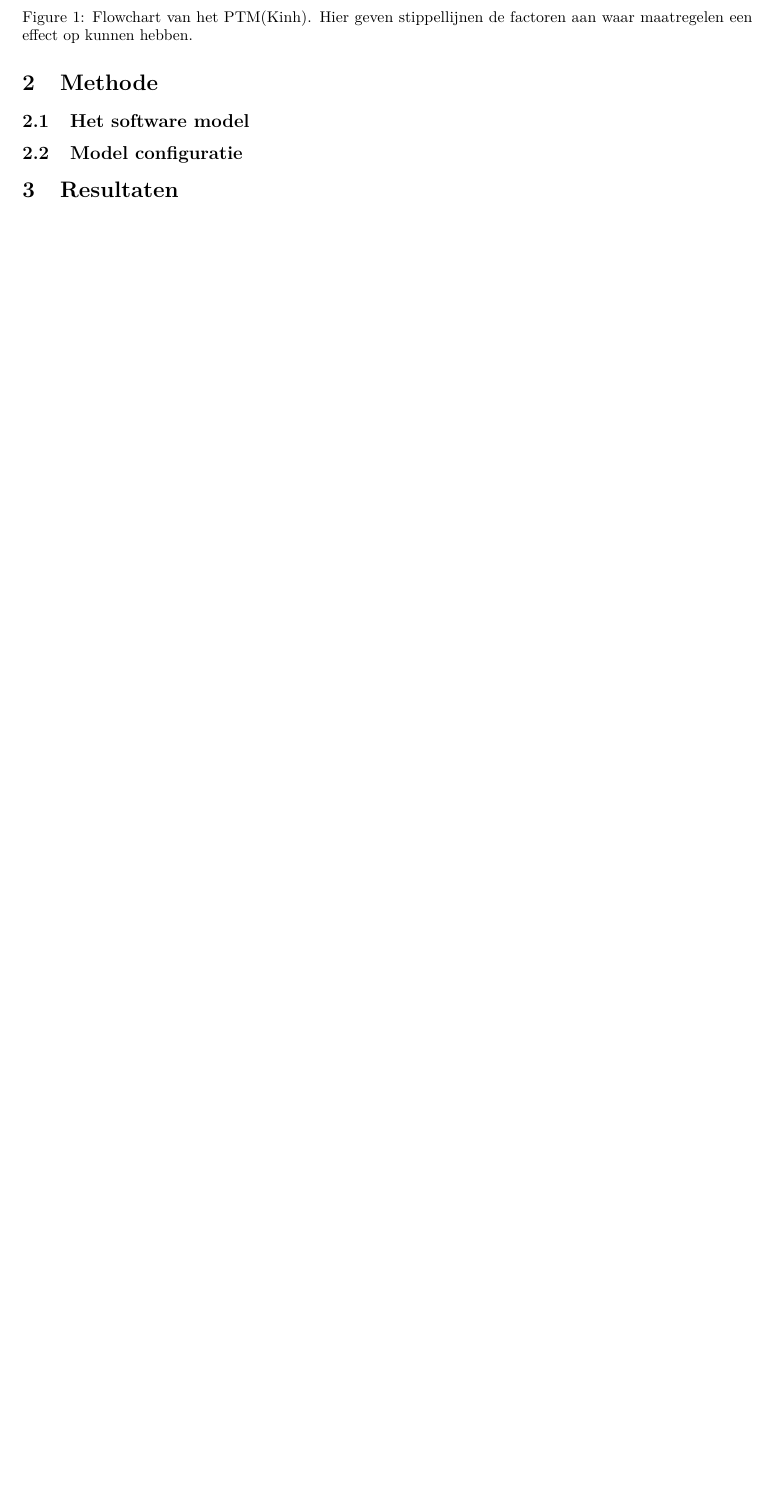
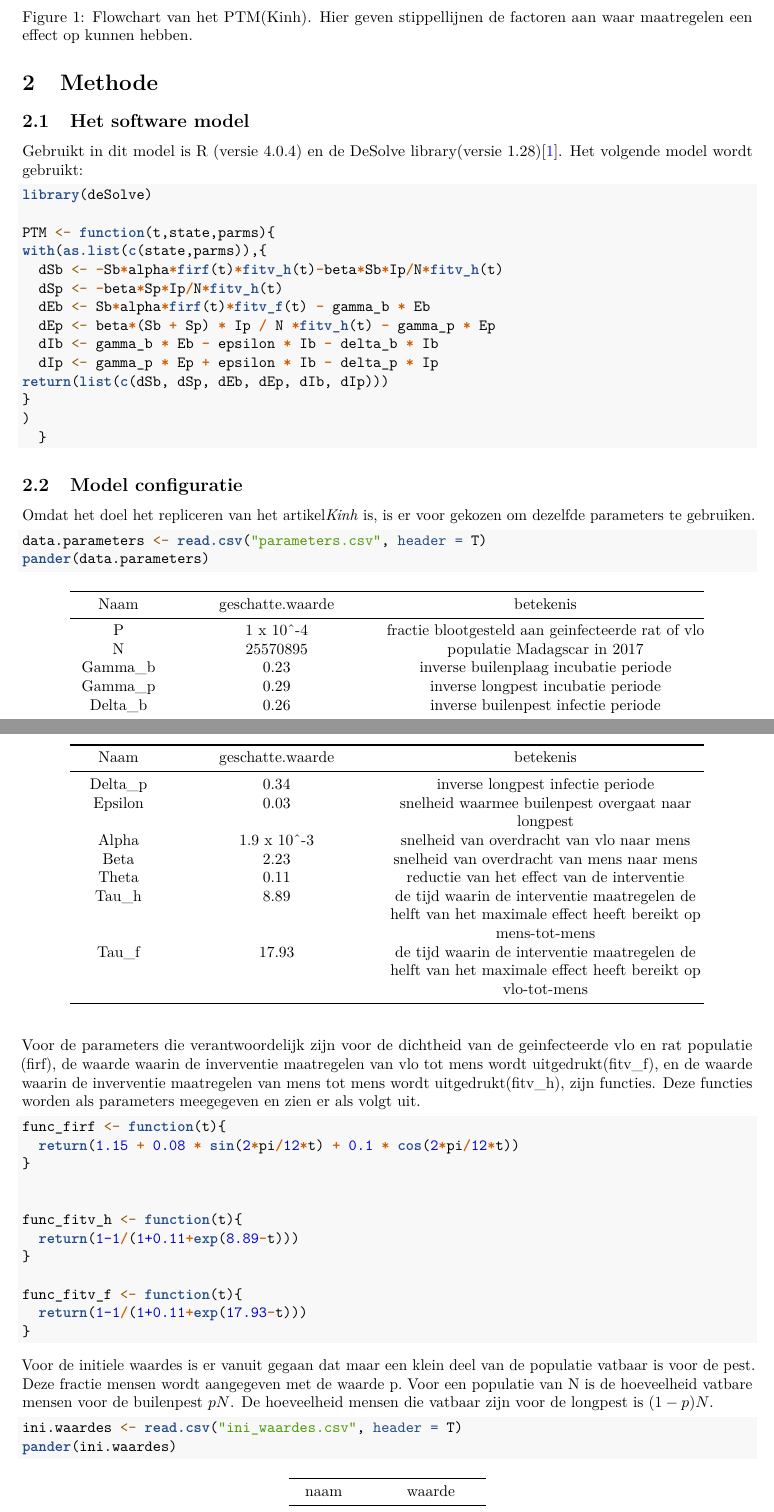
Before and after one commit to mvandermolen001/practicum_08, an R Markdown document (opdracht_5/verslag_opdracht_5.Rmd): part of page 4 of 4 before the commit and two parts of pages 4 and 5 of 7 after it, the two joined at a grey line, cut so that both start at the same text, the shorter picture padded with empty space. Rendered offline with R 4.5, knitr and Pandoc, then LaTeX, with nearby package versions.

Commit message:
Methodes gemaakt en bibliographie doet het weer

````diff
--- a/opdracht_5/verslag_opdracht_5.Rmd
+++ b/opdracht_5/verslag_opdracht_5.Rmd
@@ -110,10 +110,58 @@ $$\frac{dDR(N)}{dt} = k_t * DR - k_{re} * DR(N)$$
 
 
 
+
 # Methode
 
 ## Het software model
+Gebruikt in dit model is R (versie 4.0.4) en de DeSolve library(versie 1.28)\cite{Soertaert10}. Het volgende model wordt
+gebruikt:
+```{r}
+library(deSolve)
+
+PTM <- function(t,state,parms){
+with(as.list(c(state,parms)),{
+  dSb <- -Sb*alpha*firf(t)*fitv_h(t)-beta*Sb*Ip/N*fitv_h(t)
+  dSp <- -beta*Sp*Ip/N*fitv_h(t)
+  dEb <- Sb*alpha*firf(t)*fitv_f(t) - gamma_b * Eb
+  dEp <- beta*(Sb + Sp) * Ip / N *fitv_h(t) - gamma_p * Ep
+  dIb <- gamma_b * Eb - epsilon * Ib - delta_b * Ib
+  dIp <- gamma_p * Ep + epsilon * Ib - delta_p * Ip
+return(list(c(dSb, dSp, dEb, dEp, dIb, dIp)))
+}
+)
+  }
+
+```
 
 
 ## Model configuratie
 
+Omdat het doel het repliceren van het artikel\textit{Kinh} is, is er voor gekozen om dezelfde parameters te gebruiken.
+```{r}
+data.parameters <- read.csv("parameters.csv", header = T)
+pander(data.parameters)
+```
+
+Voor de parameters die verantwoordelijk zijn voor de dichtheid van de geinfecteerde vlo en rat populatie (firf), de waarde waarin de inverventie maatregelen van vlo tot mens wordt uitgedrukt(fitv_f), en de waarde waarin de inverventie maatregelen van mens tot mens wordt uitgedrukt(fitv_h), zijn functies. Deze functies worden als parameters meegegeven en zien er als volgt uit.
+
+```{r}
+func_firf <- function(t){
+  return(1.15 + 0.08 * sin(2*pi/12*t) + 0.1 * cos(2*pi/12*t))
+}
+
+
+func_fitv_h <- function(t){
+  return(1-1/(1+0.11+exp(8.89-t)))
+}
+
+func_fitv_f <- function(t){
+  return(1-1/(1+0.11+exp(17.93-t)))
+}
+```
+
+Voor de initiele waardes is er vanuit gegaan dat maar een klein deel van de populatie vatbaar is voor de pest. Deze fractie mensen wordt aangegeven met de waarde p. Voor een populatie van N is de hoeveelheid vatbare mensen voor de builenpest $pN$. De hoeveelheid mensen die vatbaar zijn voor de longpest is $(1-p)N$.
+
+```{r}
+ini.waardes <- read.csv("ini_waardes.csv", header = T)
+pander(ini.waardes)
````
Also changed, not shown: opdracht_5/verslag_opdracht_5.Rmd (38 more changed lines).
